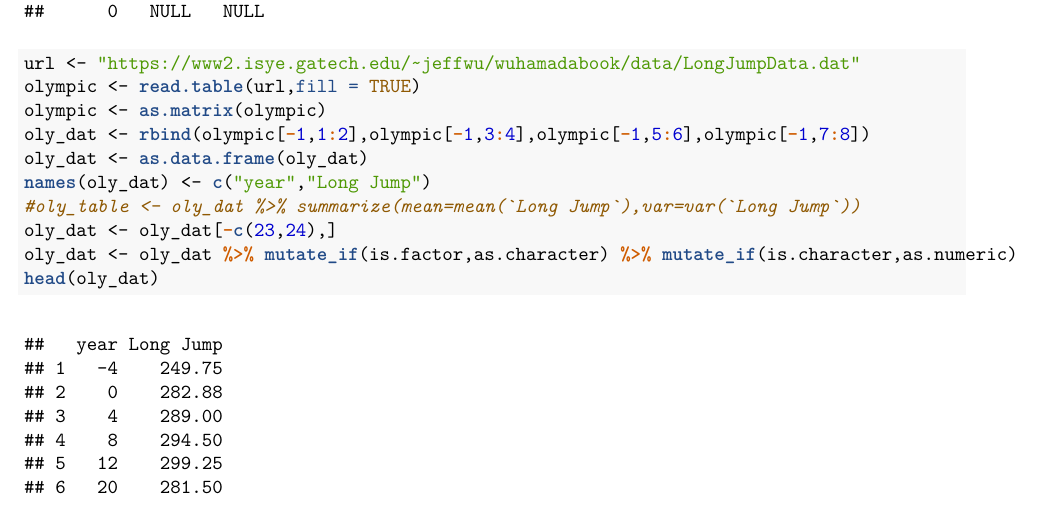
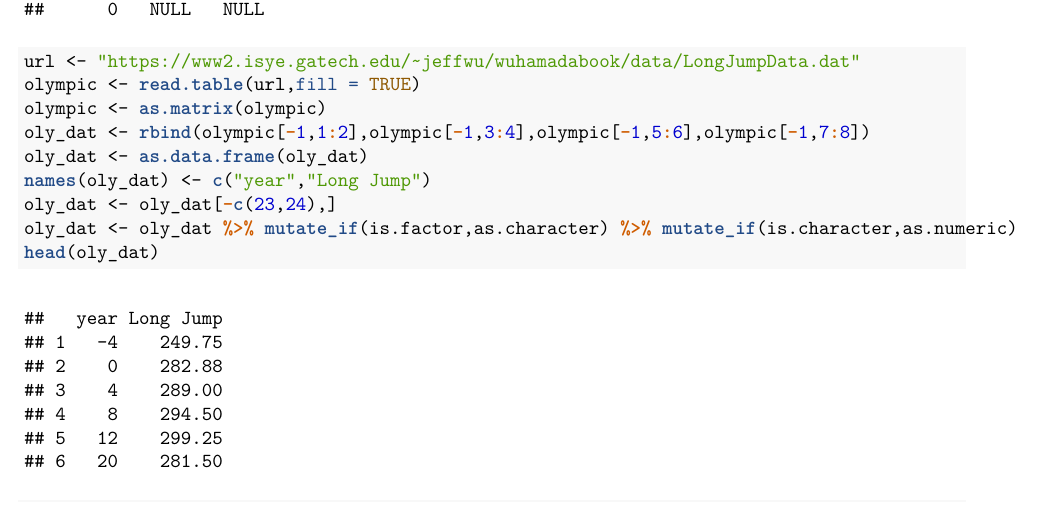
Before and after one commit to Vitafusion/STAT_5014, an R Markdown document (HW2_Lin.Rmd): part of page 2 of 6, cut so that both start at the same text. The pictures show the output file HW2_Lin.pdf that the author committed with the source.

Commit message:
latest version, fix some typing issues

```diff
--- a/HW2_Lin.Rmd
+++ b/HW2_Lin.Rmd
@@ -40,7 +40,6 @@ olympic <- as.matrix(olympic)
 oly_dat <- rbind(olympic[-1,1:2],olympic[-1,3:4],olympic[-1,5:6],olympic[-1,7:8])
 oly_dat <- as.data.frame(oly_dat)
 names(oly_dat) <- c("year","Long Jump")
-#oly_table <- oly_dat %>% summarize(mean=mean(`Long Jump`),var=var(`Long Jump`))
 oly_dat <- oly_dat[-c(23,24),]
 oly_dat <- oly_dat %>% mutate_if(is.factor,as.character) %>% mutate_if(is.character,as.numeric)
 head(oly_dat)
```
Also changed, not shown: HW2_Lin.pdf.
